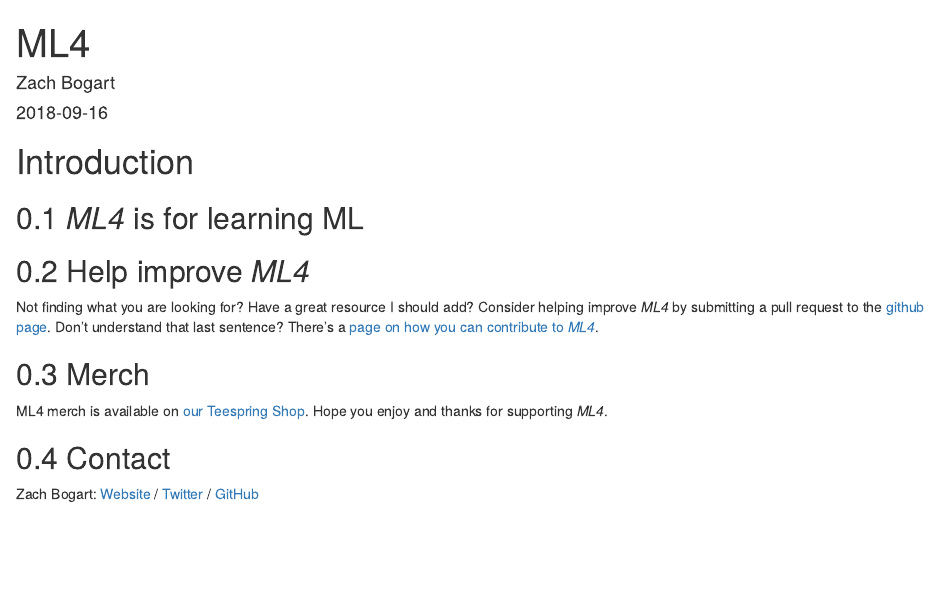
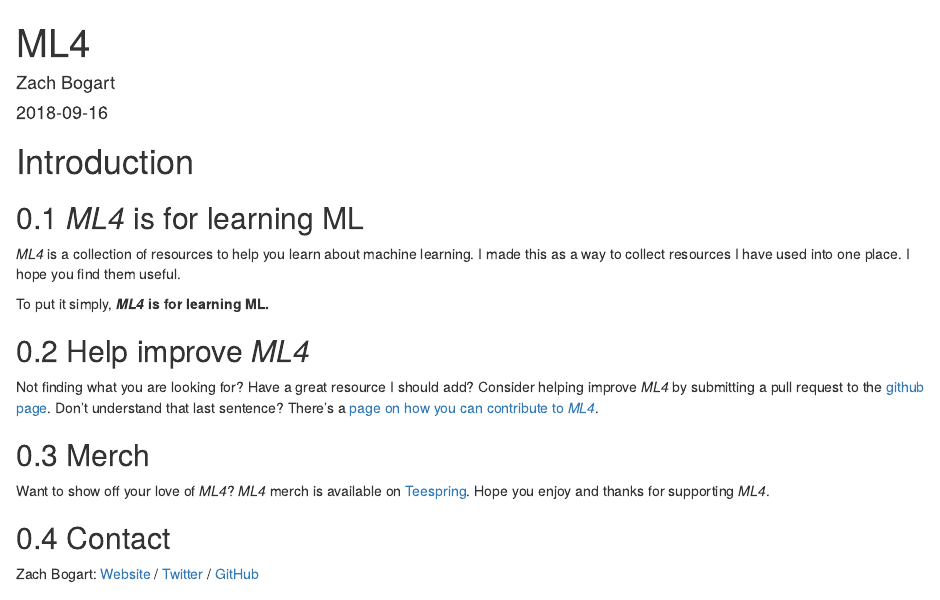
Before and after one commit to zachbogart/ML4, an R Markdown document (index.Rmd): the page in a window 1100 px wide, from its top. Rendered offline with R 4.5, knitr and Pandoc, with nearby package versions; drawn as R Markdown's standard HTML page in place of the format the file asks for.

Commit message:
finalize structure

```diff
--- a/index.Rmd
+++ b/index.Rmd
@@ -16,14 +16,17 @@ description: "ML4 is for learning ML"
 
 ## *ML4* is for learning ML
 
+*ML4* is a collection of resources to help you learn about machine learning. I made this as a way to collect resources I have used into one place. I hope you find them useful.
+
+To put it simply, ***ML4* is for learning ML.**
+
 ## Help improve *ML4*
 
-Not finding what you are looking for? Have a great resource I should add? Consider helping improve *ML4* by submitting a pull request to the [github page](){target="_blank"}. Don't understand that last sentence? There's a [page on how you can contribute to *ML4*](contribute.html).
+Not finding what you are looking for? Have a great resource I should add? Consider helping improve *ML4* by submitting a pull request to the [github page](https://github.com/zachbogart/ML4){target="_blank"}. Don't understand that last sentence? There's a [page on how you can contribute to *ML4*](contribute.html).
 
 ## Merch
 
-ML4 merch is available on [our Teespring Shop](https://teespring.com/stores/ml4){target="_blank"}. Hope you enjoy and thanks for supporting *ML4*.
-
+Want to show off your love of *ML4*? *ML4* merch is available on [Teespring](https://teespring.com/stores/ml4){target="_blank"}. Hope you enjoy and thanks for supporting *ML4*.
 
 <!-- Contact -->
 ## Contact
```
Also changed, not shown: footer.html, ml4_logos/pics/ml4_logo_small.png (added), ml4_logos/pics/ml4_logo_tee.png (renamed from ml4_logos/ml4_logo_tee.png).
